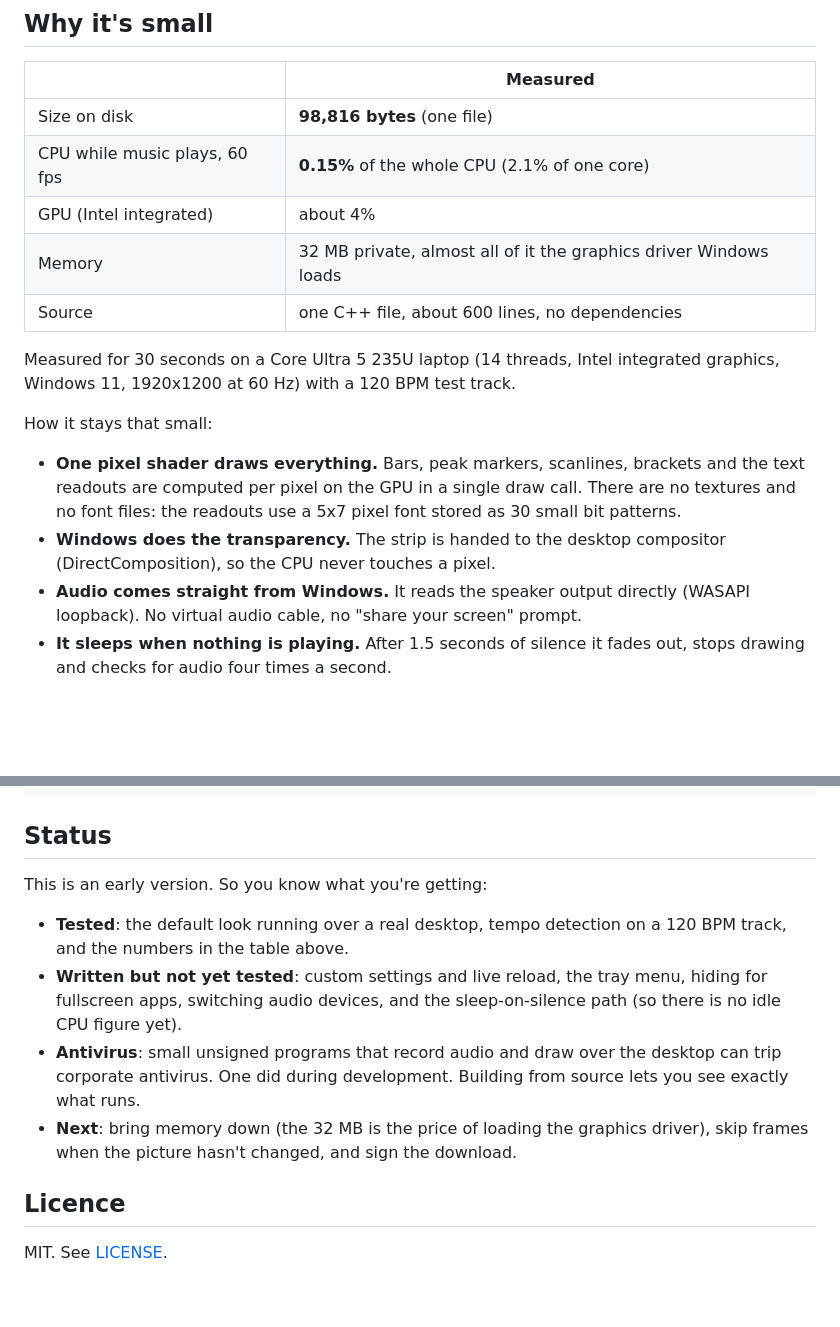
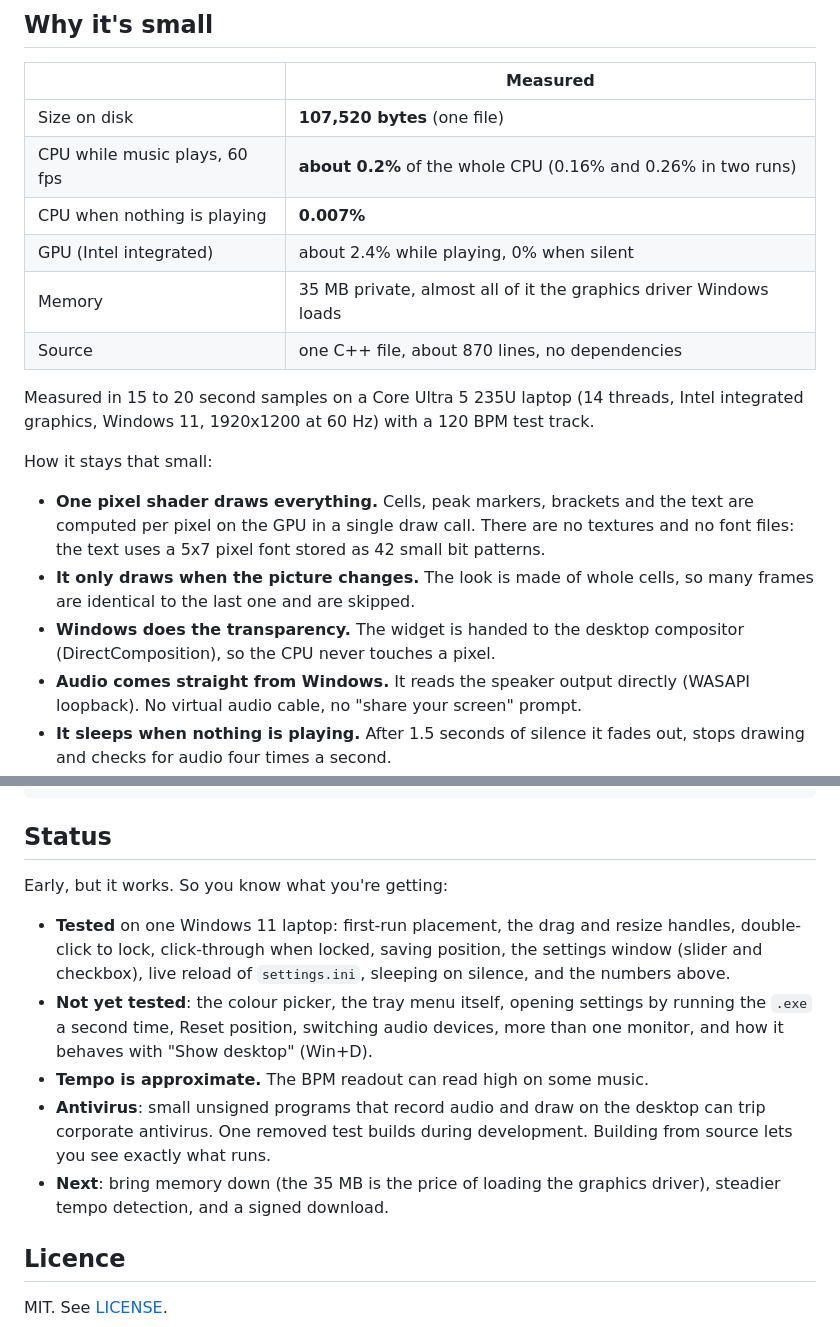
Before and after one commit to rezonnnnn/Music-Visualizer, a Markdown page: README.md, 2 parts joined by grey strips. GitHub-like rendering; blank space fills up the shorter version.

```diff
--- a/README.md
+++ b/README.md
@@ -14,18 +39,20 @@ One `.exe`. No installer, no runtime, no browser engine. It listens to whatever
 
 | | Measured |
 |---|---|
-| Size on disk | **98,816 bytes** (one file) |
-| CPU while music plays, 60 fps | **0.15%** of the whole CPU (2.1% of one core) |
-| GPU (Intel integrated) | about 4% |
-| Memory | 32 MB private, almost all of it the graphics driver Windows loads |
-| Source | one C++ file, about 600 lines, no dependencies |
+| Size on disk | **107,520 bytes** (one file) |
+| CPU while music plays, 60 fps | **about 0.2%** of the whole CPU (0.16% and 0.26% in two runs) |
+| CPU when nothing is playing | **0.007%** |
+| GPU (Intel integrated) | about 2.4% while playing, 0% when silent |
+| Memory | 35 MB private, almost all of it the graphics driver Windows loads |
+| Source | one C++ file, about 870 lines, no dependencies |
 
-Measured for 30 seconds on a Core Ultra 5 235U laptop (14 threads, Intel integrated graphics, Windows 11, 1920x1200 at 60 Hz) with a 120 BPM test track.
+Measured in 15 to 20 second samples on a Core Ultra 5 235U laptop (14 threads, Intel integrated graphics, Windows 11, 1920x1200 at 60 Hz) with a 120 BPM test track.
 
 How it stays that small:
 
-- **One pixel shader draws everything.** Bars, peak markers, scanlines, brackets and the text readouts are computed per pixel on the GPU in a single draw call. There are no textures and no font files: the readouts use a 5x7 pixel font stored as 30 small bit patterns.
-- **Windows does the transparency.** The strip is handed to the desktop compositor (DirectComposition), so the CPU never touches a pixel.
+- **One pixel shader draws everything.** Cells, peak markers, brackets and the text are computed per pixel on the GPU in a single draw call. There are no textures and no font files: the text uses a 5x7 pixel font stored as 42 small bit patterns.
+- **It only draws when the picture changes.** The look is made of whole cells, so many frames are identical to the last one and are skipped.
+- **Windows does the transparency.** The widget is handed to the desktop compositor (DirectComposition), so the CPU never touches a pixel.
 - **Audio comes straight from Windows.** It reads the speaker output directly (WASAPI loopback). No virtual audio cable, no "share your screen" prompt.
 - **It sleeps when nothing is playing.** After 1.5 seconds of silence it fades out, stops drawing and checks for audio four times a second.
 - **Nothing is allocated after start-up.** Every buffer has a fixed size.
@@ -83,12 +73,13 @@ zig c++ -target x86_64-windows-gnu -O2 -fno-exceptions -fno-rtti -s -Wl,--subsys
 
 ## Status
 
-This is an early version. So you know what you're getting:
+Early, but it works. So you know what you're getting:
 
-- **Tested**: the default look running over a real desktop, tempo detection on a 120 BPM track, and the numbers in the table above.
-- **Written but not yet tested**: custom settings and live reload, the tray menu, hiding for fullscreen apps, switching audio devices, and the sleep-on-silence path (so there is no idle CPU figure yet).
-- **Antivirus**: small unsigned programs that record audio and draw over the desktop can trip corporate antivirus. One did during development. Building from source lets you see exactly what runs.
-- **Next**: bring memory down (the 32 MB is the price of loading the graphics driver), skip frames when the picture hasn't changed, and sign the download.
+- **Tested** on one Windows 11 laptop: first-run placement, the drag and resize handles, double-click to lock, click-through when locked, saving position, the settings window (slider and checkbox), live reload of `settings.ini`, sleeping on silence, and the numbers above.
+- **Not yet tested**: the colour picker, the tray menu itself, opening settings by running the `.exe` a second time, Reset position, switching audio devices, more than one monitor, and how it behaves with "Show desktop" (Win+D).
+- **Tempo is approximate.** The BPM readout can read high on some music.
+- **Antivirus**: small unsigned programs that record audio and draw on the desktop can trip corporate antivirus. One removed test builds during development. Building from source lets you see exactly what runs.
+- **Next**: bring memory down (the 35 MB is the price of loading the graphics driver), steadier tempo detection, and a signed download.
 
 ## Licence
 
```
Also changed, not shown: other parts of README.md (+31 -43 lines), docs/capture.png (deleted), docs/preview.png (deleted), docs/settings.png (added), docs/unlocked.png (added), docs/widget.png (added), 1 other file.
